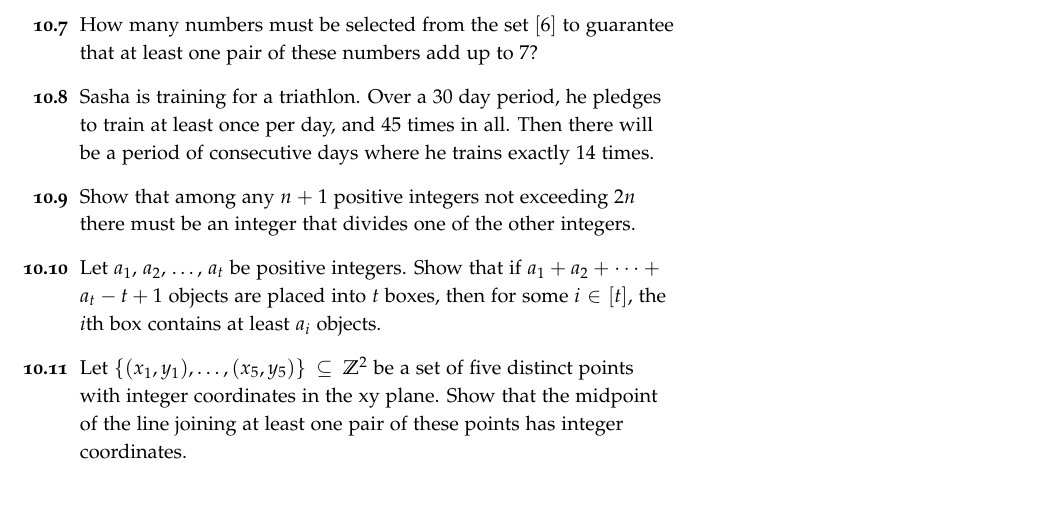
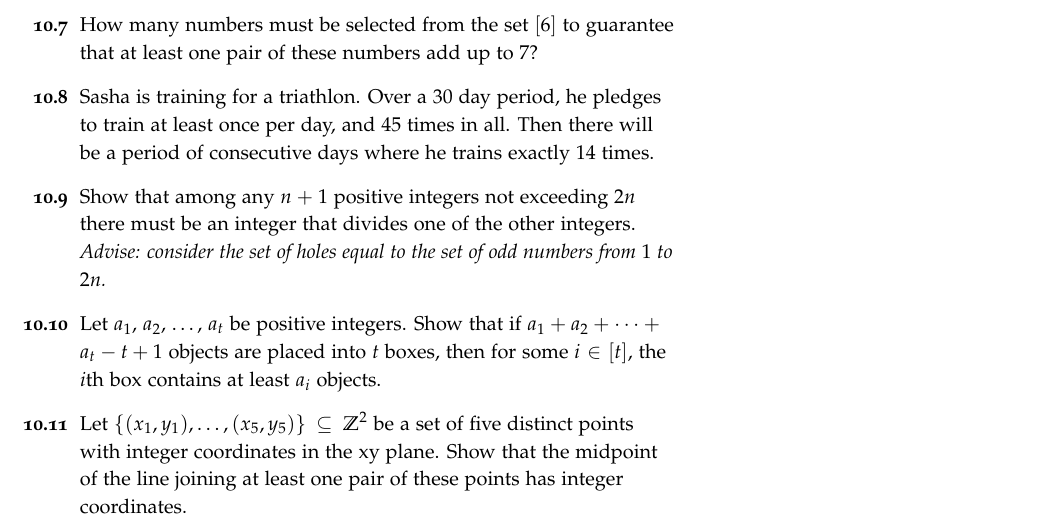
Before and after one commit to alexanderknop/I2DM, a LaTeX thesis (main.tex, which reads parts/part_2/chapter_10_pigeonhole_principle.tex): part of page 71 of 88, cut so that both start at the same text, the shorter picture padded with empty space. The pictures show the PDF file I2DM.pdf that the author committed with the source.

Commit message:
Add advise for an exercise

```diff
--- a/parts/part_2/chapter_10_pigeonhole_principle.tex
+++ b/parts/part_2/chapter_10_pigeonhole_principle.tex
@@ -139,6 +139,8 @@ friends. Otherwise, $B$, $C$, and $D$ form a set of three mutual enemies.
     will be a period of consecutive days where he trains exactly $14$ times.
   \exerciseitem Show that among any $n + 1$ positive integers not exceeding $2n$
     there must be an integer that divides one of the other integers.
+    \textit{Advise: consider the set of holes equal to the set of odd numbers
+    from $1$ to $2n$.}
   \exerciseitem Let $a_1$, $a_2$, \dots, $a_t$ be positive integers. Show that
     if $a_1 + a_2 + \dots + a_t - t + 1$ objects are placed into $t$ boxes,
     then for some $i \in [t]$, the $i$th box contains at least $a_i$ objects.
```
Also changed, not shown: I2DM.pdf.
